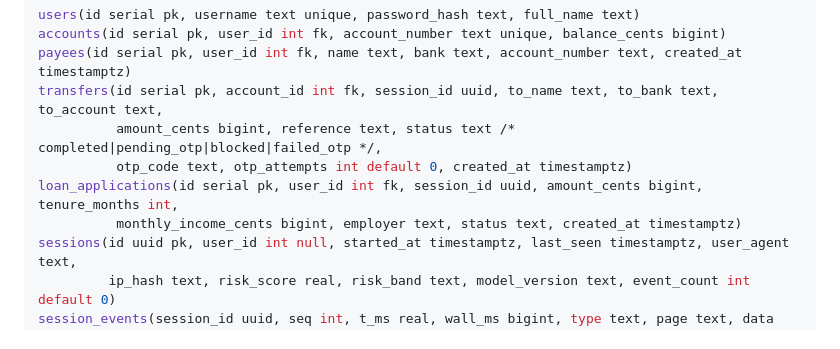
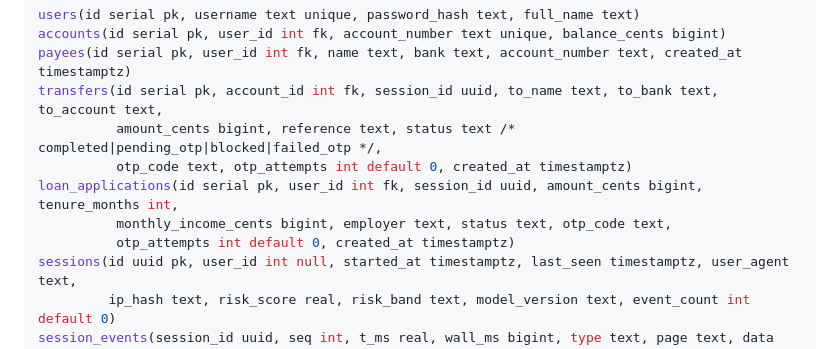
Before and after one commit to ris7055/agent-harness-detector, a Markdown page: docs/SPEC.md, the part around the change. Rendered like a GitHub page.

Commit message:
spec: add otp columns to loan_applications
Co-Authored-By: Claude Opus 5.5 <noreply@anthropic.com>
Claude-Session: https://claude.ai/code/session_01XRYdqFPTKThLTE3tg5CAVb

```diff
--- a/docs/SPEC.md
+++ b/docs/SPEC.md
@@ -265,7 +265,8 @@ transfers(id serial pk, account_id int fk, session_id uuid, to_name text, to_ban
           amount_cents bigint, reference text, status text /* completed|pending_otp|blocked|failed_otp */,
           otp_code text, otp_attempts int default 0, created_at timestamptz)
 loan_applications(id serial pk, user_id int fk, session_id uuid, amount_cents bigint, tenure_months int,
-          monthly_income_cents bigint, employer text, status text, created_at timestamptz)
+          monthly_income_cents bigint, employer text, status text, otp_code text,
+          otp_attempts int default 0, created_at timestamptz)
 sessions(id uuid pk, user_id int null, started_at timestamptz, last_seen timestamptz, user_agent text,
          ip_hash text, risk_score real, risk_band text, model_version text, event_count int default 0)
 session_events(session_id uuid, seq int, t_ms real, wall_ms bigint, type text, page text, data jsonb,
```
